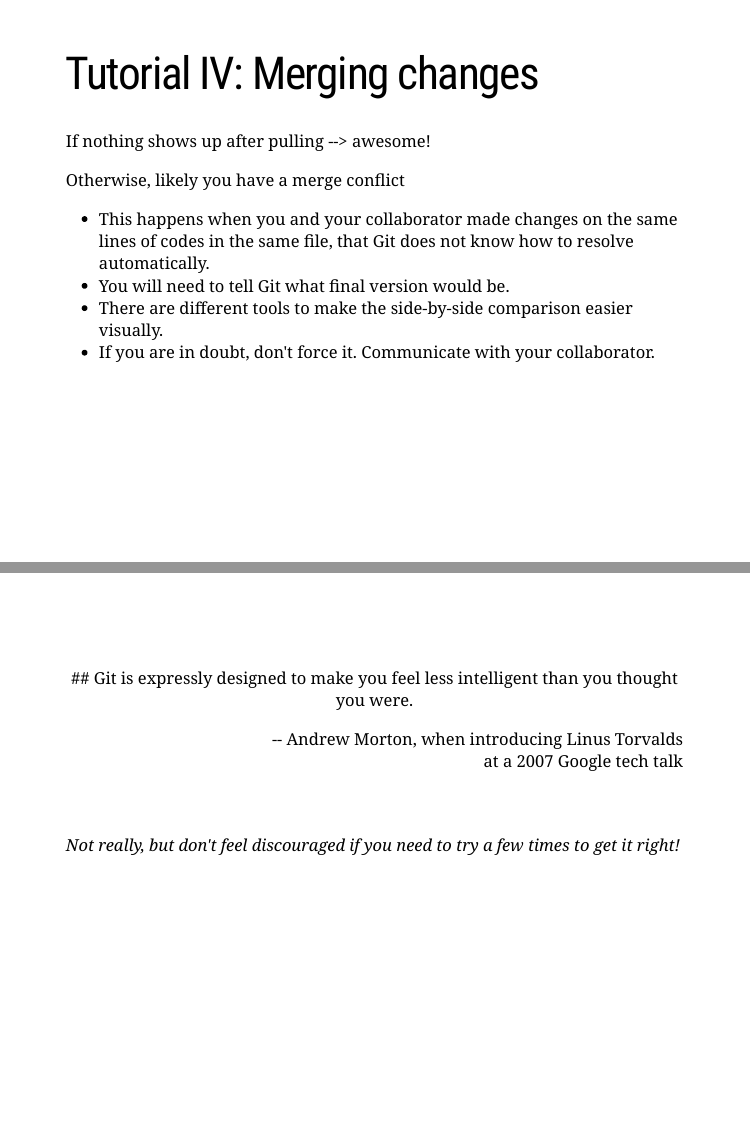
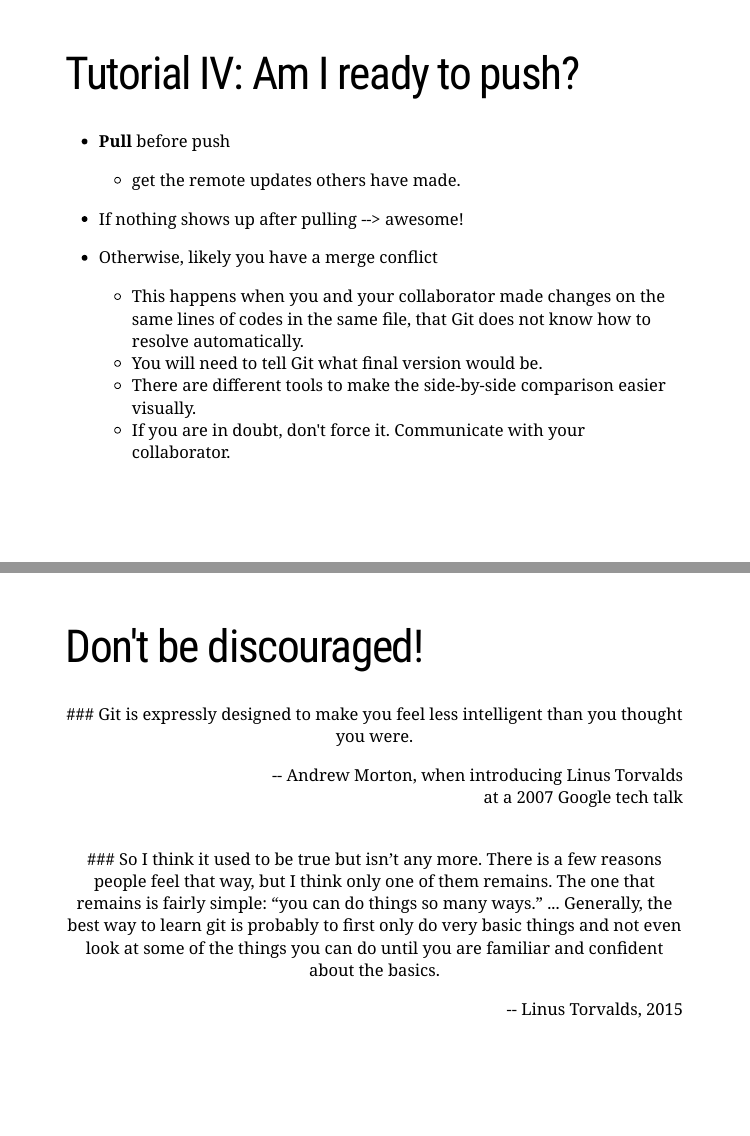
Before and after one commit to richardli/Git-Intro, an R Markdown document (Git-intro.Rmd): pages 23 and 28 of 30 before the commit and pages 22 and 27 of 29 after it, joined at a grey line. The pictures show the slides in the output file Git-intro.html that the author committed with the source; the slides are laid out offline by our stand-in for remark.js, each with all of its steps uncovered, in fonts that may differ from those the slides ask for, and without slide numbers, shadows or browser add-ons.

Commit message:
End on some positive notes on git

```diff
--- a/Git-intro.Rmd
+++ b/Git-intro.Rmd
@@ -257,11 +257,9 @@ knitr::include_graphics("figures/xkcd.png")
 + **Pull** before push
   * get the remote updates others have made.
 
----
-# Tutorial IV: Merging changes
-If nothing shows up after pulling --> awesome!
++ If nothing shows up after pulling --> awesome!
 
-Otherwise, likely you have a merge conflict
++ Otherwise, likely you have a merge conflict
   * This happens when you and your collaborator made changes on the same lines of codes in the same file, that Git does not know how to resolve automatically.
   * You will need to tell Git what final version would be.
   * There are different tools to make the side-by-side comparison easier visually.
@@ -309,14 +307,18 @@ Otherwise, likely you have a merge conflict
 
 
 ---
-<br><br>
+# Don't be discouraged!
 
-.center[## Git is expressly designed to make you feel less intelligent than you thought you were.]
+
+.center[### Git is expressly designed to make you feel less intelligent than you thought you were.]
 
 .right[-- Andrew Morton, when introducing Linus Torvalds <br>at a 2007 Google tech talk]
 
-<br><br>
-_Not really, but don't feel discouraged if you need to try a few times to get it right!_
+<br>
+.center[### So I think it used to be true but isn’t any more. There is a few reasons people feel that way, but I think only one of them remains. The one that remains is fairly simple: “you can do things so many ways.” ... Generally, the best way to learn git is probably to first only do very basic things and not even look at some of the things you can do until you are familiar and confident about the basics.]
+
+.right[-- Linus Torvalds, 2015]
+
 
 ---
 ## Topics not covered here
```
Also changed, not shown: Git-intro.html, Git-intro.Rmd (2 more changed lines).
